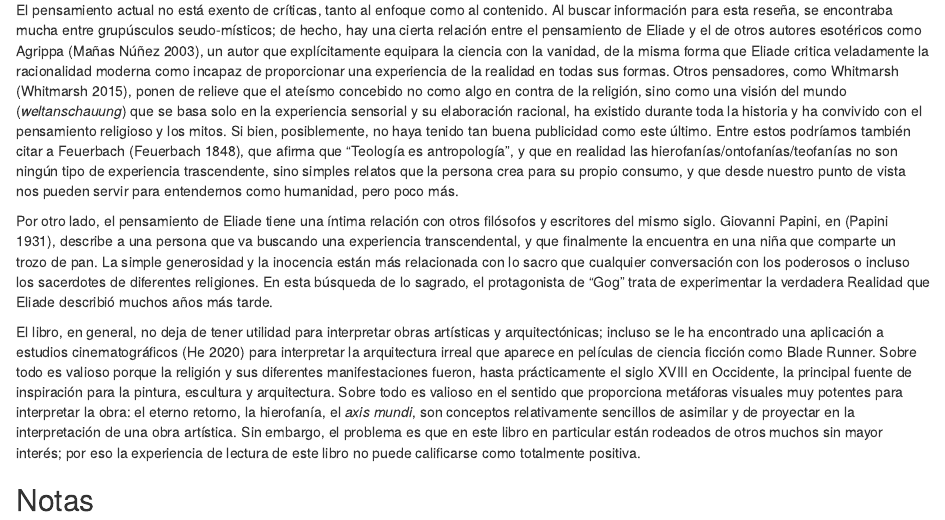
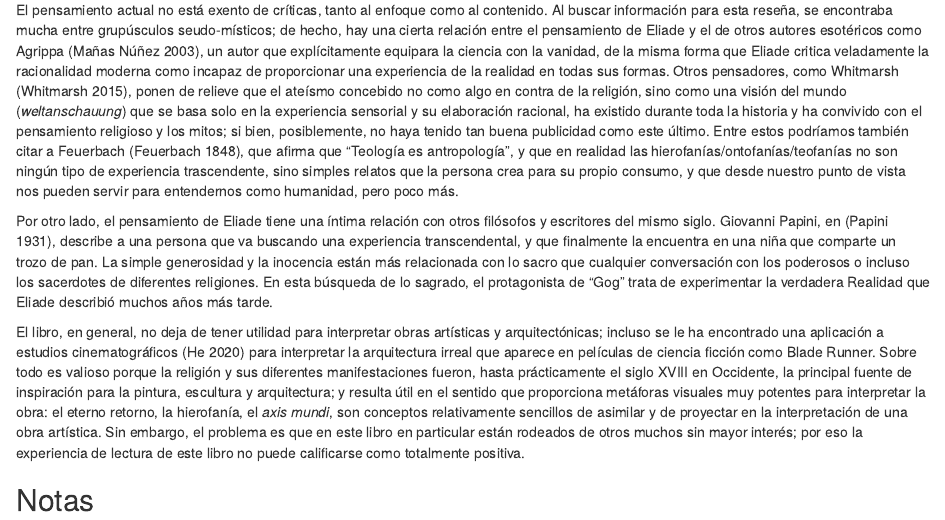
Before and after one commit to JJ/sagrado-y-profano, an R Markdown document (reseña-jj-merelo-lo-sagrado-y-lo-profano.Rmd): the page in a window 1100 px wide, from 3150 px down. Rendered offline with R 4.5, knitr and Pandoc, with nearby package versions.

Commit message:
Mas :bug:

```diff
--- a/reseña-jj-merelo-lo-sagrado-y-lo-profano.Rmd
+++ b/reseña-jj-merelo-lo-sagrado-y-lo-profano.Rmd
@@ -92,11 +92,11 @@ El libro termina diciendo:
 
 En esta dirección https://www.goodreads.com/review/show/6903869837 he puesto mi reseña, calificándolo con tres estrellas sobre cinco en Goodreads. En general, el libro puede tener más interés desde el punto de vista de la historia de las religiones que desde la historia del arte. Aunque proporciona una serie de elementos para interpretar la arquitectura sagrada y algunos elementos de la iconografía, sobre todo relacionados con la religión y la mitología, lo hace de una forma más extensa y menos divulgativa que muchos otros manuales dedicados exclusivamente a esta labor.
 
-El pensamiento actual no está exento de críticas, tanto al enfoque como al contenido. Al buscar información para esta reseña, se encontraba mucha entre grupúsculos seudo-místicos; de hecho, hay una cierta relación entre el pensamiento de Eliade y el de otros autores esotéricos como Agrippa [@mañas2003de], un autor que explícitamente equipara la ciencia con la vanidad, de la misma forma que Eliade critica veladamente la racionalidad moderna como incapaz de proporcionar una experiencia de la realidad en todas sus formas. Otros pensadores, como Whitmarsh [@whitmarsh2015battling], ponen de relieve que el ateísmo concebido no como algo en contra de la religión, sino como una visión del mundo (*weltanschauung*) que se basa solo en la experiencia sensorial y su elaboración racional, ha existido durante toda la historia y ha convivido con el pensamiento religioso y los mitos. Si bien, posiblemente, no haya tenido tan buena publicidad como este último. Entre estos podríamos también citar a Feuerbach [@feuerbach1848das], que afirma que "Teología es antropología", y que en realidad las hierofanías/ontofanías/teofanías no son ningún tipo de experiencia trascendente, sino simples relatos que la persona crea para su propio consumo, y que desde nuestro punto de vista nos pueden servir para entendernos como humanidad, pero poco más.
+El pensamiento actual no está exento de críticas, tanto al enfoque como al contenido. Al buscar información para esta reseña, se encontraba mucha entre grupúsculos seudo-místicos; de hecho, hay una cierta relación entre el pensamiento de Eliade y el de otros autores esotéricos como Agrippa [@mañas2003de], un autor que explícitamente equipara la ciencia con la vanidad, de la misma forma que Eliade critica veladamente la racionalidad moderna como incapaz de proporcionar una experiencia de la realidad en todas sus formas. Otros pensadores, como Whitmarsh [@whitmarsh2015battling], ponen de relieve que el ateísmo concebido no como algo en contra de la religión, sino como una visión del mundo (*weltanschauung*) que se basa solo en la experiencia sensorial y su elaboración racional, ha existido durante toda la historia y ha convivido con el pensamiento religioso y los mitos; si bien, posiblemente, no haya tenido tan buena publicidad como este último. Entre estos podríamos también citar a Feuerbach [@feuerbach1848das], que afirma que "Teología es antropología", y que en realidad las hierofanías/ontofanías/teofanías no son ningún tipo de experiencia trascendente, sino simples relatos que la persona crea para su propio consumo, y que desde nuestro punto de vista nos pueden servir para entendernos como humanidad, pero poco más.
 
 Por otro lado, el pensamiento de Eliade tiene una íntima relación con otros filósofos y escritores del mismo siglo. Giovanni Papini, en [@papini1931gog], describe a una persona que va buscando una experiencia transcendental, y que finalmente la encuentra en una niña que comparte un trozo de pan. La simple generosidad y la inocencia están más relacionada con lo sacro que cualquier conversación con los poderosos o incluso los sacerdotes de diferentes religiones. En esta búsqueda de lo sagrado, el protagonista de "Gog" trata de experimentar la verdadera Realidad que Eliade describió muchos años más tarde.
 
-El libro, en general, no deja de tener utilidad para interpretar obras artísticas y arquitectónicas; incluso se le ha encontrado una aplicación a estudios cinematográficos [@He2020] para interpretar la arquitectura irreal que aparece en películas de ciencia ficción como Blade Runner. Sobre todo es valioso porque la religión y sus diferentes manifestaciones fueron, hasta prácticamente el siglo XVIII en Occidente, la principal fuente de inspiración para la pintura, escultura y arquitectura. Sobre todo es valioso en el sentido que proporciona metáforas visuales muy potentes para interpretar la obra: el eterno retorno, la hierofanía, el *axis mundi*, son conceptos relativamente sencillos de asimilar y de proyectar en la interpretación de una obra artística. Sin embargo, el problema es que en este libro en particular están rodeados de otros muchos sin mayor interés; por eso la experiencia de lectura de este libro no puede calificarse como totalmente positiva.
+El libro, en general, no deja de tener utilidad para interpretar obras artísticas y arquitectónicas; incluso se le ha encontrado una aplicación a estudios cinematográficos [@He2020] para interpretar la arquitectura irreal que aparece en películas de ciencia ficción como Blade Runner. Sobre todo es valioso porque la religión y sus diferentes manifestaciones fueron, hasta prácticamente el siglo XVIII en Occidente, la principal fuente de inspiración para la pintura, escultura y arquitectura; y resulta útil en el sentido que proporciona metáforas visuales muy potentes para interpretar la obra: el eterno retorno, la hierofanía, el *axis mundi*, son conceptos relativamente sencillos de asimilar y de proyectar en la interpretación de una obra artística. Sin embargo, el problema es que en este libro en particular están rodeados de otros muchos sin mayor interés; por eso la experiencia de lectura de este libro no puede calificarse como totalmente positiva.
 
 
 ## Notas
```
Also changed, not shown: index.html.
